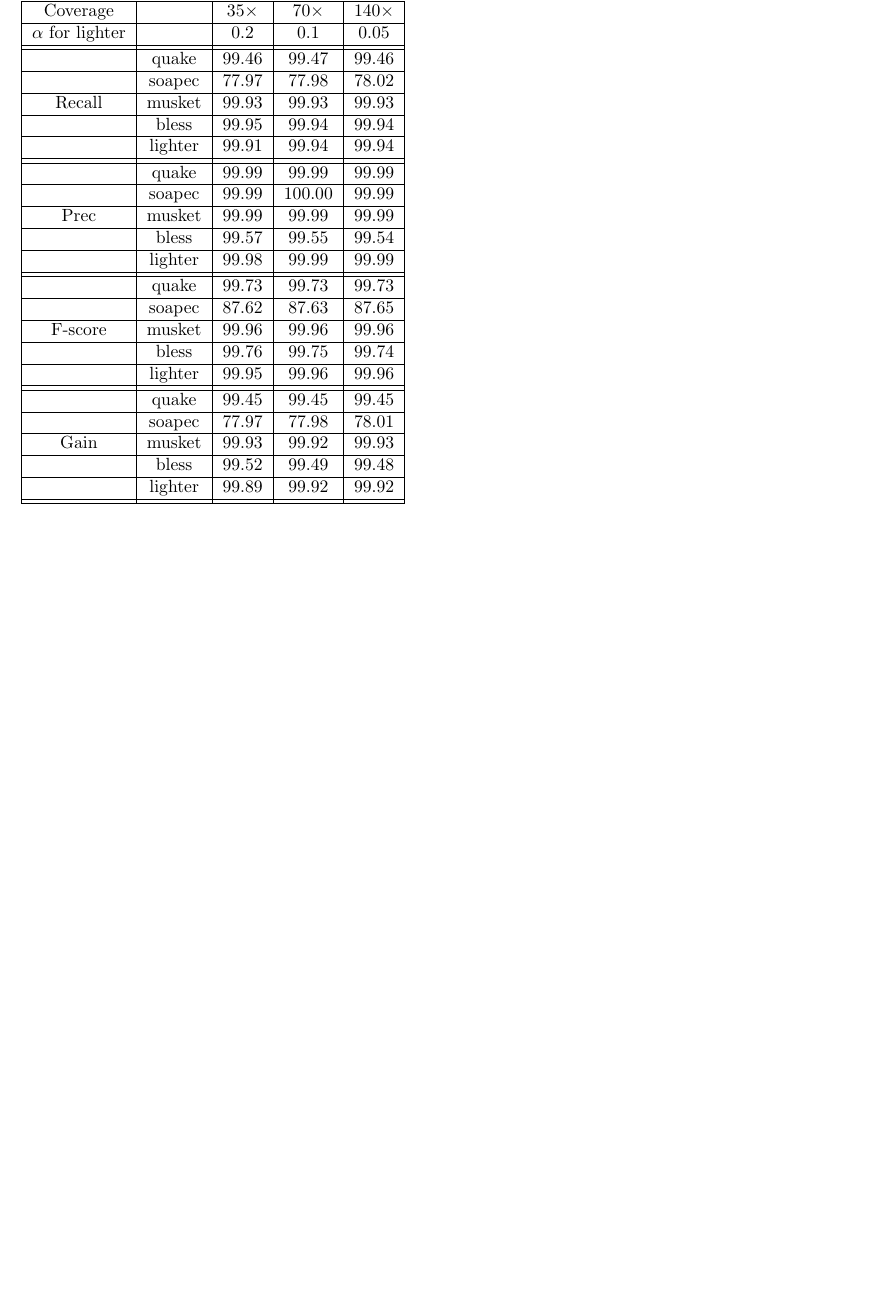
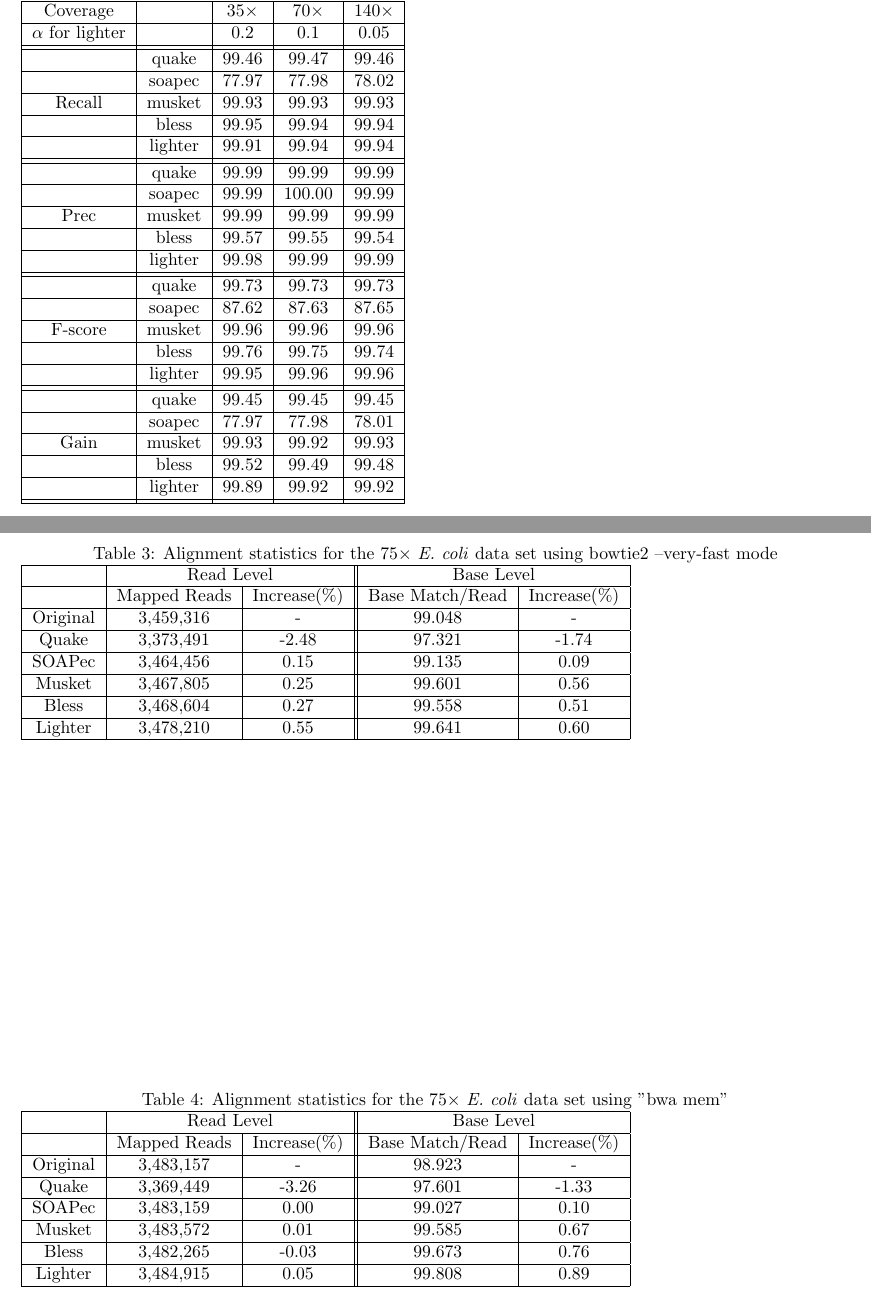
Before and after one commit to mourisl/Lighter_paper, a LaTeX document (lighter_paper_supp.tex): part of page 3 of 3 before the commit and two parts of pages 3 and 4 of 4 after it, the two joined at a grey line, cut so that both start at the same text, the shorter picture padded with empty space. Compiled offline with pdfLaTeX.

Commit message:
Add the alignment stats using bowtie2(--very-fast) and bwa for E.Coli real data set

```diff
--- a/lighter_paper_supp.tex
+++ b/lighter_paper_supp.tex
@@ -305,6 +305,33 @@ Gain	&musket	&99.93	&99.92	&99.93	 \\ \hline
 \end{tabular}
 \end{table}
 
+\begin{table}[h!]
+\caption{Alignment statistics for the $75\times$ \ecoli data set using bowtie2 --very-fast mode}
+\begin{tabular}{|c|c|c||c|c|} \hline
+	 & \multicolumn{2}{|c||}{Read Level} & \multicolumn{2}{|c|}{Base Level} \\ \hline
+     & Mapped Reads & Increase(\%) & Base Match/Read & Increase(\%) \\ \hline
+Original&	3,459,316&	-&	99.048&	-  \\ \hline
+Quake&	3,373,491&	-2.48&	97.321&	-1.74  \\ \hline
+SOAPec&	3,464,456&	0.15&	99.135&	0.09  \\ \hline
+Musket&	3,467,805&	0.25&	99.601&	0.56  \\ \hline
+Bless&	3,468,604&	0.27&	99.558&	0.51	 \\ \hline
+Lighter&	3,478,210&	0.55&	99.641&	0.60  \\ \hline
+\end{tabular}
+\end{table}
+
+\begin{table}[h!]
+\caption{Alignment statistics for the $75\times$ \ecoli data set using "bwa mem"}
+\begin{tabular}{|c|c|c||c|c|} \hline
+	 & \multicolumn{2}{|c||}{Read Level} & \multicolumn{2}{|c|}{Base Level} \\ \hline
+     & Mapped Reads & Increase(\%) & Base Match/Read & Increase(\%) \\ \hline
+Original&	3,483,157&	-&	98.923&	- \\ \hline
+Quake&	3,369,449&	-3.26&	97.601&	-1.33 \\ \hline
+SOAPec&	3,483,159&	0.00&	99.027&	0.10 \\ \hline
+Musket&	3,483,572&	0.01&	99.585&	0.67 \\ \hline
+Bless&	3,482,265&	-0.03&	99.673&	0.76 \\ \hline
+Lighter&	3,484,915&	0.05&	99.808&	0.89 \\ \hline
+\end{tabular}
+\end{table}
 
 \bibliographystyle{abbrv}
 \bibliography{lighter_paper_supp}
```
Also changed, not shown: lighter_paper_supp.pdf, 4 other files.
